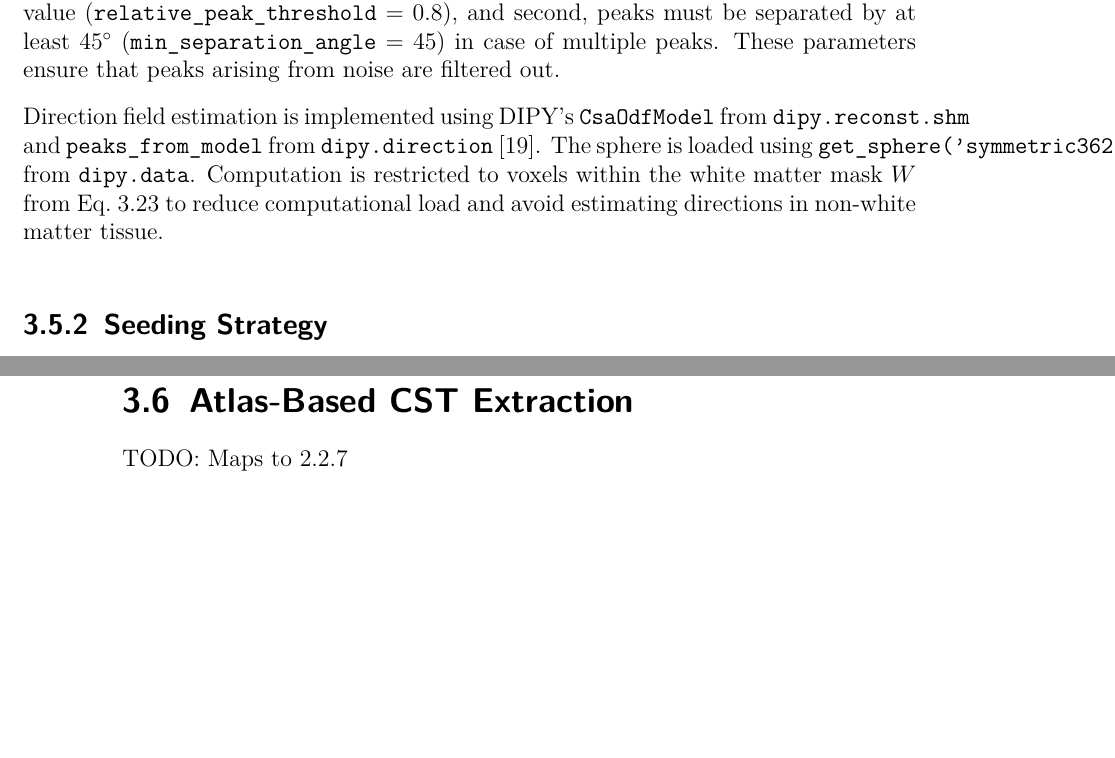
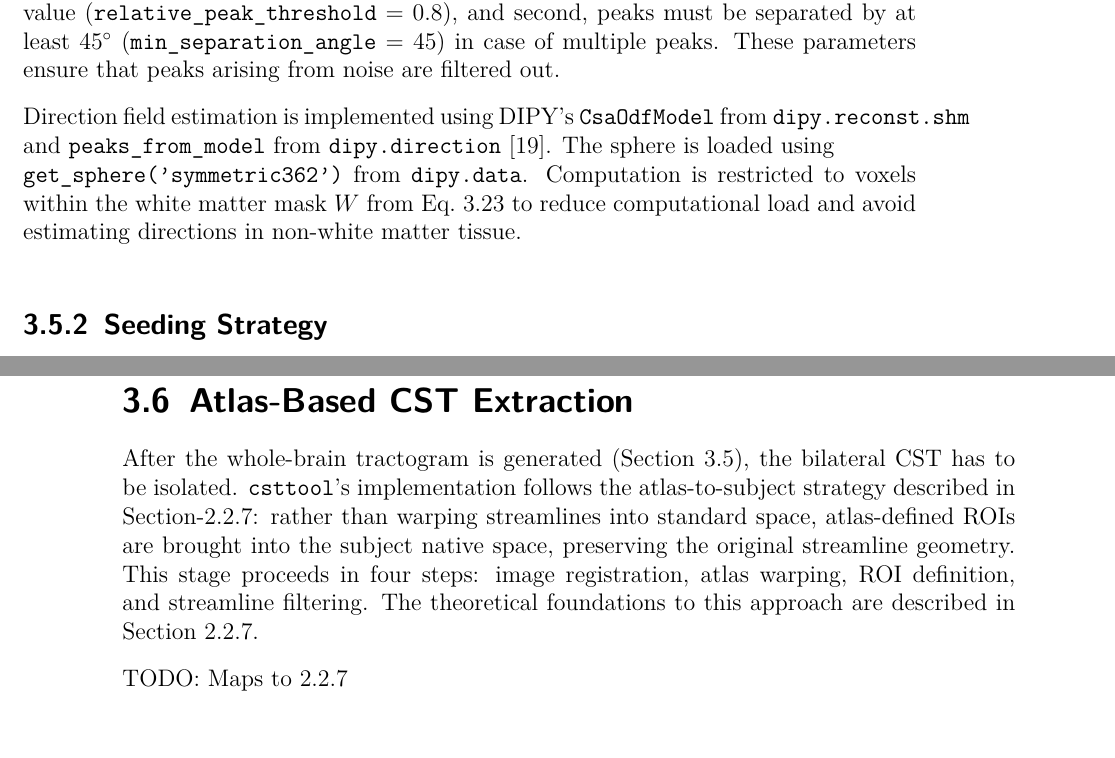
Before and after one commit to ravenholm462/csttool, a LaTeX thesis (thesis/main.tex, which reads thesis/chapters/methods.tex): two parts of pages 33 and 36 of 46, joined at a grey line, cut so that both start at the same text, the shorter picture padded with empty space. Compiled offline with pdfLaTeX.

Commit message:
thesis: start on atlas based CST extraction

```diff
--- a/thesis/chapters/methods.tex
+++ b/thesis/chapters/methods.tex
@@ -406,7 +406,7 @@ The ODF is sampled on a symmetric sphere with 362 vertices (\texttt{symmetric362
 
 Two constraints are defined: first, the peak must exceed $80\%$ of the maximum ODF value (\texttt{relative\_peak\_threshold} = 0.8), and second, peaks must be separated by at least $45^{\circ}$ (\texttt{min\_separation\_angle} = 45) in case of multiple peaks. These parameters ensure that peaks arising from noise are filtered out.
 
-Direction field estimation is implemented using DIPY's \texttt{CsaOdfModel} from \texttt{dipy.reconst.shm} and \texttt{peaks\_from\_model} from \texttt{dipy.direction}~\cite{garyfallidis_dipy_2014}. The sphere is loaded using \texttt{get\_sphere('symmetric362')} from \texttt{dipy.data}. Computation is restricted to voxels within the white matter mask $W$ from Eq.~\ref{eq:wm_mask} to reduce computational load and avoid estimating directions in non-white matter tissue.
+Direction field estimation is implemented using DIPY's \texttt{CsaOdfModel} from \texttt{dipy.reconst.shm} and \texttt{peaks\_from\_model} from \texttt{dipy.direction}~\cite{garyfallidis_dipy_2014}. The sphere is loaded using \\ \texttt{get\_sphere('symmetric362')} from \texttt{dipy.data}. Computation is restricted to voxels within the white matter mask $W$ from Eq.~\ref{eq:wm_mask} to reduce computational load and avoid estimating directions in non-white matter tissue.
 
 \subsection{Seeding Strategy}
 \label{subsec:methods_seeding}
@@ -504,6 +504,8 @@ Typical whole-brain tractograms for clinical diffusion datasets contain $10^5$ t
 
 \section{Atlas-Based CST Extraction}
 \label{sec:methods_atlasbasedextraction}
+
+After the whole-brain tractogram is generated (Section~\ref{sec:methods_wholebraintractography}), the bilateral CST has to be isolated. \texttt{csttool}'s implementation follows the atlas-to-subject strategy described in Section-\ref{subsubsec:background_registration}: rather than warping streamlines into standard space, atlas-defined ROIs are brought into the subject native space, preserving the original streamline geometry. This stage proceeds in four steps: image registration, atlas warping, ROI definition, and streamline filtering. The theoretical foundations to this approach are described in Section~\ref{subsec:background_atlasbasedextraction}.
 
 TODO: Maps to \ref{subsec:background_atlasbasedextraction}
 
```
Also changed, not shown: thesis/chapters/methods.tex (2 more changed lines).
